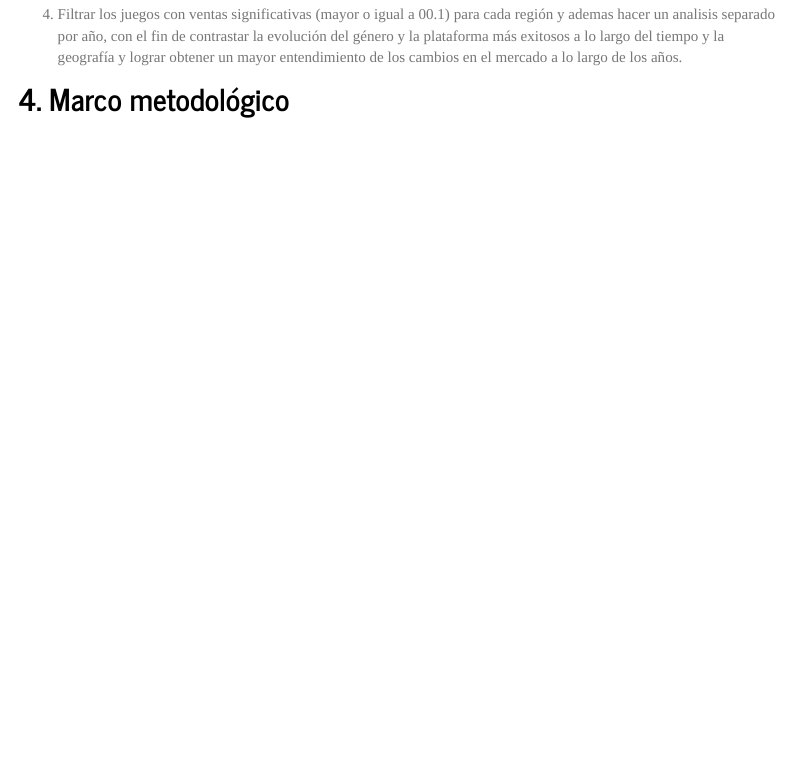
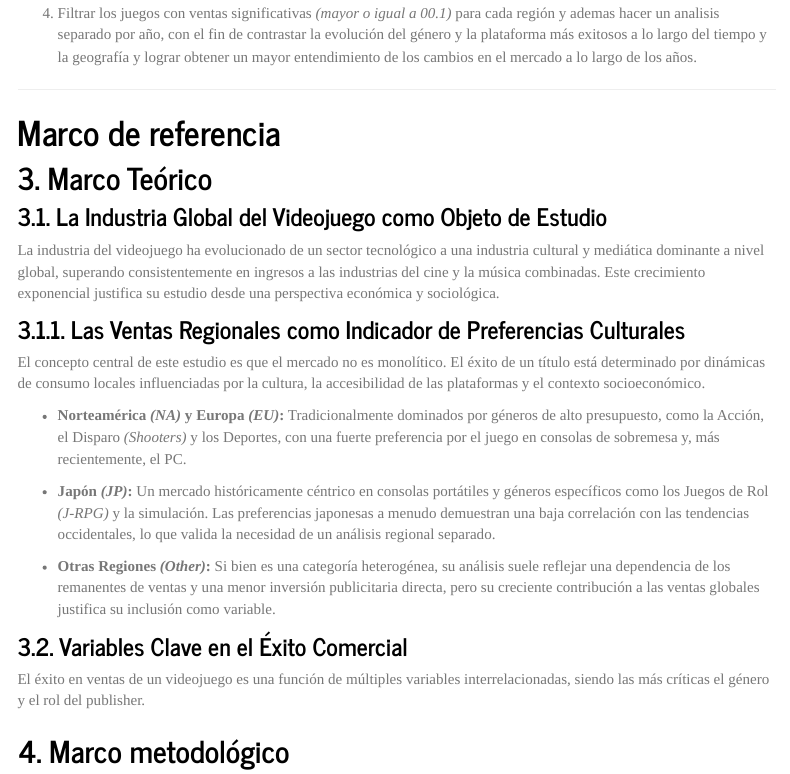
Before and after one commit to zombiUwU/trabajo-ventas-de-videojuegos, an R Markdown document (index.Rmd): the page in a window 1100 px wide, from 920 px down before the commit and from 960 px down after it, so that both start at the same text. Rendered offline with R 4.5, knitr and Pandoc, with nearby package versions; a font, style sheet, LaTeX package, included part or bibliography that could not be used is replaced or left out; menus at the side of the page are left out.

Commit message:
Actualizacion del readme.md y marco teorico
Se cambio la informacion del readme.md para que sea mas descriptiva del trabajo y se dio inicio al marco teorico, tambien se agrego el static site para el Rmarkdown

```diff
--- a/index.Rmd
+++ b/index.Rmd
@@ -53,17 +55,39 @@ Determinar y analizar las diferencias significativas en las dinámicas de ventas
 
 3. Determinar la frecuencia y la distribución porcentual de los géneros de videojuegos para identificar las tendencias de desarrollo y su impacto en la sobresaturación del mercado.
 
-4. Filtrar los juegos con ventas significativas (mayor o igual a 00.1) para cada región y ademas hacer un analisis separado por año, con el fin de contrastar la evolución del género y la plataforma más exitosos a lo largo del tiempo y la geografía y lograr obtener un mayor entendimiento de los cambios en el mercado a lo largo de los años.
+4. Filtrar los juegos con ventas significativas _(mayor o igual a 00.1)_ para cada región y ademas hacer un analisis separado por año, con el fin de contrastar la evolución del género y la plataforma más exitosos a lo largo del tiempo y la geografía y lograr obtener un mayor entendimiento de los cambios en el mercado a lo largo de los años.
 
+---
 
+# **Marco de referencia**
 
+## **3. Marco Teórico**
+
+### **3.1. La Industria Global del Videojuego como Objeto de Estudio**
+
+La industria del videojuego ha evolucionado de un sector tecnológico a una industria cultural y mediática dominante a nivel global, superando consistentemente en ingresos a las industrias del cine y la música combinadas. Este crecimiento exponencial justifica su estudio desde una perspectiva económica y sociológica.
+
+### **3.1.1. Las Ventas Regionales como Indicador de Preferencias Culturales**
+
+El concepto central de este estudio es que el mercado no es monolítico. El éxito de un título está determinado por dinámicas de consumo locales influenciadas por la cultura, la accesibilidad de las plataformas y el contexto socioeconómico.
+
+- **Norteamérica _(NA)_ y Europa _(EU)_:** Tradicionalmente dominados por géneros de alto presupuesto, como la Acción, el Disparo _(Shooters)_ y los Deportes, con una fuerte preferencia por el juego en consolas de sobremesa y, más recientemente, el PC.
+
+- **Japón _(JP)_:** Un mercado históricamente céntrico en consolas portátiles y géneros específicos como los Juegos de Rol _(J-RPG)_ y la simulación. Las preferencias japonesas a menudo demuestran una baja correlación con las tendencias occidentales, lo que valida la necesidad de un análisis regional separado.
+
+- **Otras Regiones _(Other)_:** Si bien es una categoría heterogénea, su análisis suele reflejar una dependencia de los remanentes de ventas y una menor inversión publicitaria directa, pero su creciente contribución a las ventas globales justifica su inclusión como variable.
+
+### **3.2. Variables Clave en el Éxito Comercial**
+
+El éxito en ventas de un videojuego es una función de múltiples variables interrelacionadas, siendo las más críticas el género y el rol del publisher.
+
+###
 
 ## **4. Marco metodológico**
 
 ### **4.1 Enfoque y tipo de investigación**
 
 La  investigación toma un **enfoque cuantitativo** de tipo **Descriptivo-Correlacional** .Buscamos la descripción de las variables para un mejor entendimiento para poder complender las relaciones entre variables.
-
 
 ### **4.2 Fuentes de datos**
 
--- a/saludo.txt
+++ /dev/null
@@ -1 +0,0 @@
-hola mundo, esto es necesacio para mi salud mental
```
Also changed, not shown: .RData, README.md, docs/saludo.txt (deleted), index.Rmd (10 more changed lines), 3 other files.
